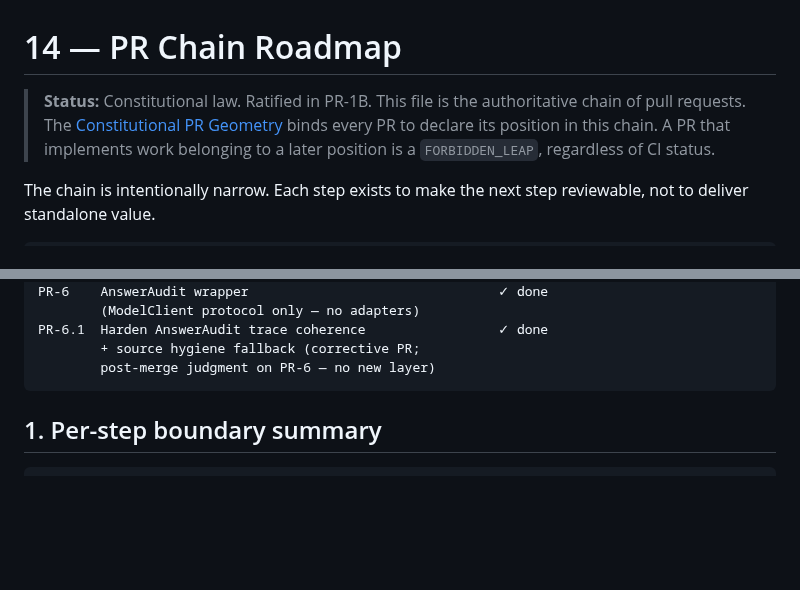
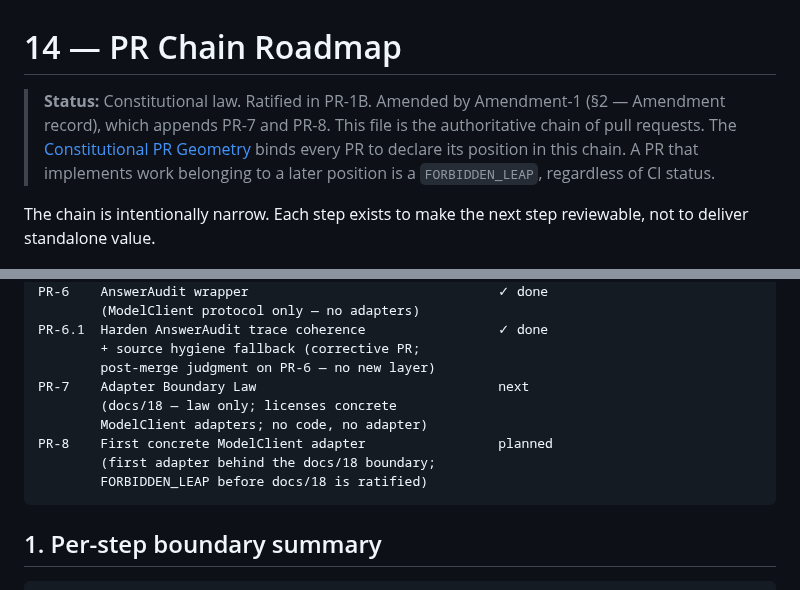
Before and after one commit to sonaiso/Taaqol-GPT, a Markdown page: docs/14_PR_CHAIN_ROADMAP.md, 2 parts joined by grey strips. Rendered like a GitHub page; blank space fills up the shorter version.

````diff
--- a/docs/14_PR_CHAIN_ROADMAP.md
+++ b/docs/14_PR_CHAIN_ROADMAP.md
@@ -1,7 +1,8 @@
 # 14 — PR Chain Roadmap
 
-> **Status:** Constitutional law. Ratified in PR-1B. This file is the
-> authoritative chain of pull requests. The
+> **Status:** Constitutional law. Ratified in PR-1B. Amended by
+> Amendment-1 (§2 — Amendment record), which appends PR-7 and PR-8.
+> This file is the authoritative chain of pull requests. The
 > [Constitutional PR Geometry](13_CONSTITUTIONAL_PR_GEOMETRY.md) binds
 > every PR to declare its position in this chain. A PR that
 > implements work belonging to a later position is a
@@ -36,6 +37,12 @@ PR-6    AnswerAudit wrapper                                ✓ done
 PR-6.1  Harden AnswerAudit trace coherence                 ✓ done
         + source hygiene fallback (corrective PR;
         post-merge judgment on PR-6 — no new layer)
+PR-7    Adapter Boundary Law                               next
+        (docs/18 — law only; licenses concrete
+        ModelClient adapters; no code, no adapter)
+PR-8    First concrete ModelClient adapter                 planned
+        (first adapter behind the docs/18 boundary;
+        FORBIDDEN_LEAP before docs/18 is ratified)
 ```
 
 ## 1. Per-step boundary summary
````
Also changed, not shown: other parts of docs/14_PR_CHAIN_ROADMAP.md (+61 -0 lines).
